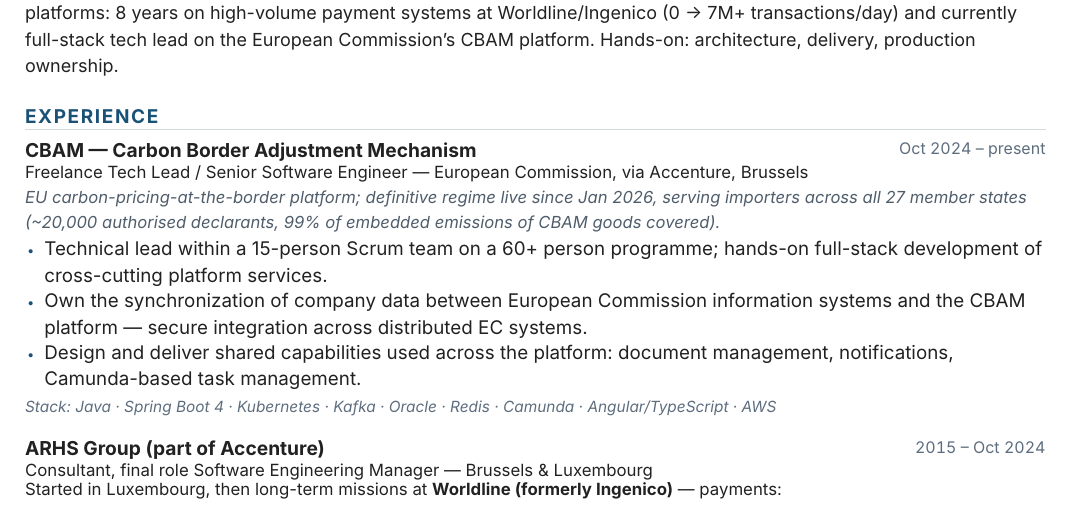
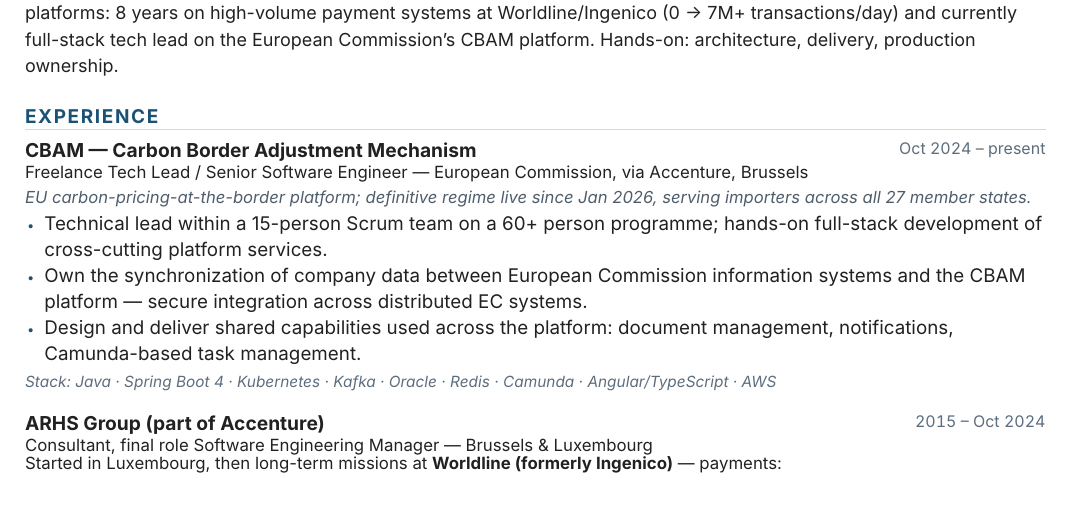
Before and after one commit to thibaudledent/CV, a Typst document (main.typ, which reads content/content.typ): part of the page, cut so that both start at the same text. Compiled offline with Typst 0.15.

Commit message:
Remove EU figures (#3)
Co-authored-by: Thibaud LEDENT <thibaud.ledent@arhs-dev-be.com>

```diff
--- a/content/content.typ
+++ b/content/content.typ
@@ -23,7 +23,7 @@
       role: "Freelance Tech Lead / Senior Software Engineer",
       location: "Brussels",
       dates: "Oct 2024 – present",
-      summary: [EU carbon-pricing-at-the-border platform; definitive regime live since Jan 2026, serving importers across all 27 member states (\~20,000 authorised declarants, 99% of embedded emissions of CBAM goods covered).],
+      summary: [EU carbon-pricing-at-the-border platform; definitive regime live since Jan 2026, serving importers across all 27 member states.],
       bullets: (
         [Technical lead within a 15-person Scrum team on a 60+ person programme; hands-on full-stack development of cross-cutting platform services.],
         [Own the synchronization of company data between European Commission information systems and the CBAM platform — secure integration across distributed EC systems.],
```
